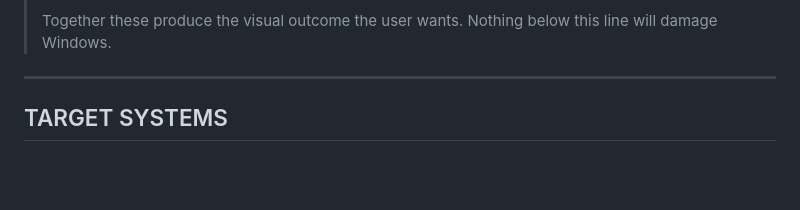
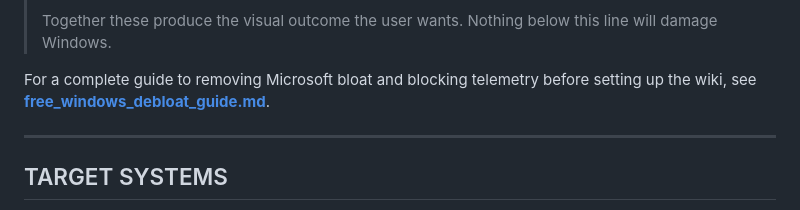
Before and after one commit to sourovdeb/wiki-linux, a Markdown page: WINDOWS_AGENT_TASKS.md, the part around the change. Rendered like a GitHub page; blank space fills up the shorter version.

Commit message:
docs: cross-reference free_windows_debloat_guide.md from README and WINDOWS_AGENT_TASKS
Agent-Logs-Url: https://github.com/sourovdeb/wiki-linux/sessions/b1bf1f5b-10aa-4f93-add8-858b6bf51996

Co-authored-by: sourovdeb <139137733+sourovdeb@users.noreply.github.com>

```diff
--- a/WINDOWS_AGENT_TASKS.md
+++ b/WINDOWS_AGENT_TASKS.md
@@ -27,6 +27,9 @@
 >
 > Together these produce the visual outcome the user wants. Nothing
 > below this line will damage Windows.
+
+For a complete guide to removing Microsoft bloat and blocking telemetry
+before setting up the wiki, see **[free_windows_debloat_guide.md](free_windows_debloat_guide.md)**.
 
 ---
 
```
Also changed, not shown: README.md (+1 -0 lines).
